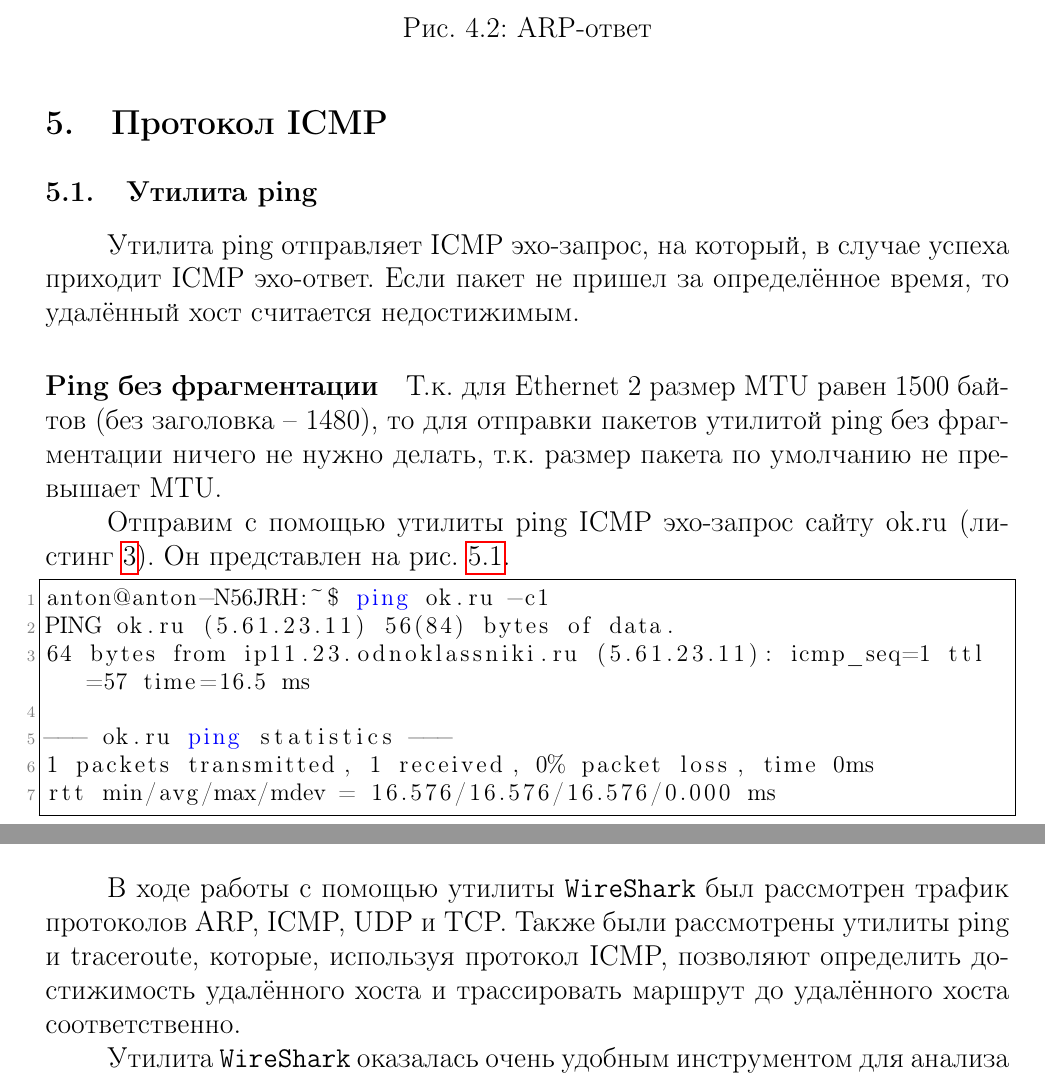
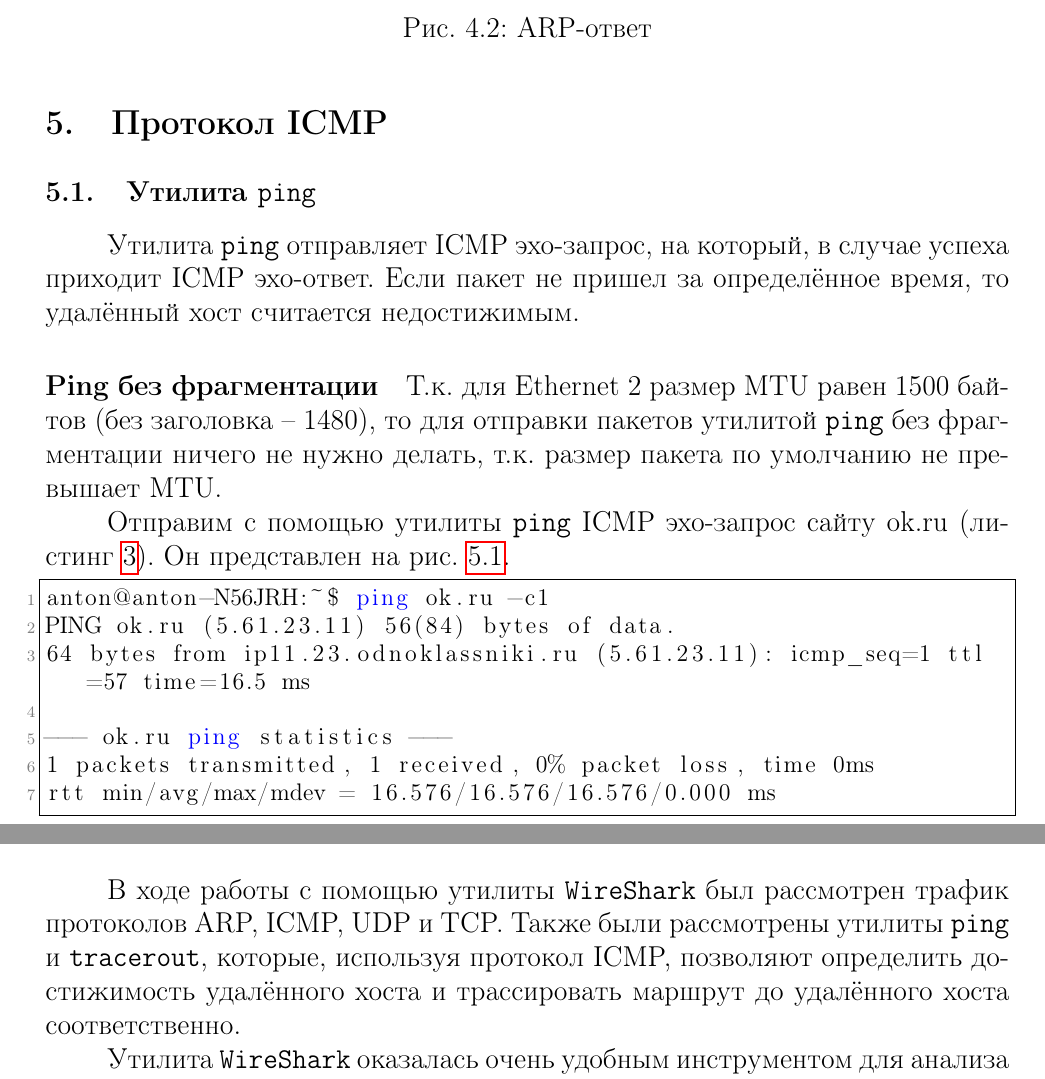
Before and after one commit to lamtev/information-security, a LaTeX document (traffic-analysis/report.tex): two parts of pages 6 and 20 of 21 before the commit and two parts of pages 6 and 20 of 20 after it, joined at a grey line, cut so that both start at the same text. Compiled offline with pdfLaTeX.

Commit message:
traffic analysis done

```diff
--- a/traffic-analysis/report.tex
+++ b/traffic-analysis/report.tex
@@ -68,15 +68,15 @@
 
 \section{Протокол ICMP}
 
-\subsection{Утилита ping}
+\subsection{Утилита \code{ping}}
 
-Утилита ping отправляет ICMP эхо-запрос, на который, в случае успеха приходит ICMP эхо-ответ. Если пакет не пришел за определённое время, то удалённый хост считается недостижимым.
+Утилита \code{ping} отправляет ICMP эхо-запрос, на который, в случае успеха приходит ICMP эхо-ответ. Если пакет не пришел за определённое время, то удалённый хост считается недостижимым.
 
 \paragraph{Ping без фрагментации}
 
-Т.к. для Ethernet 2 размер MTU равен 1500 байтов (без заголовка -- 1480), то для отправки пакетов утилитой ping без фрагментации ничего не нужно делать, т.к. размер пакета по умолчанию не превышает MTU.
+Т.к. для Ethernet 2 размер MTU равен 1500 байтов (без заголовка -- 1480), то для отправки пакетов утилитой \code{ping} без фрагментации ничего не нужно делать, т.к. размер пакета по умолчанию не превышает MTU.
 
-Отправим с помощью утилиты ping ICMP эхо-запрос сайту ok.ru (листинг \ref{lst:ping}). Он представлен на рис. \ref{fig:ping-req}.
+Отправим с помощью утилиты \code{ping} ICMP эхо-запрос сайту ok.ru (листинг \ref{lst:ping}). Он представлен на рис. \ref{fig:ping-req}.
 
 \lstinputlisting[caption={Ping без фрагментации},label={lst:ping},keywords={ping}]{ping.txt}
 
@@ -265,7 +265,7 @@
 
 \section{Выводы}
 
-В ходе работы с помощью утилиты \code{WireShark} был рассмотрен трафик протоколов ARP, ICMP, UDP и TCP. Также были рассмотрены утилиты ping и traceroute, которые, используя протокол ICMP, позволяют определить достижимость удалённого хоста и трассировать маршрут до удалённого хоста соответственно.
+В ходе работы с помощью утилиты \code{WireShark} был рассмотрен трафик протоколов ARP, ICMP, UDP и TCP. Также были рассмотрены утилиты \code{ping} и \code{tracerout}, которые, используя протокол ICMP, позволяют определить достижимость удалённого хоста и трассировать маршрут до удалённого хоста соответственно.
 
 Утилита \code{WireShark} оказалась очень удобным инструментом для анализа трафик, потому что она позволяет гибко фильтровать трафик, например, по протоколу.
 
```
Also changed, not shown: traffic-analysis/report.tex (16 more changed lines).
